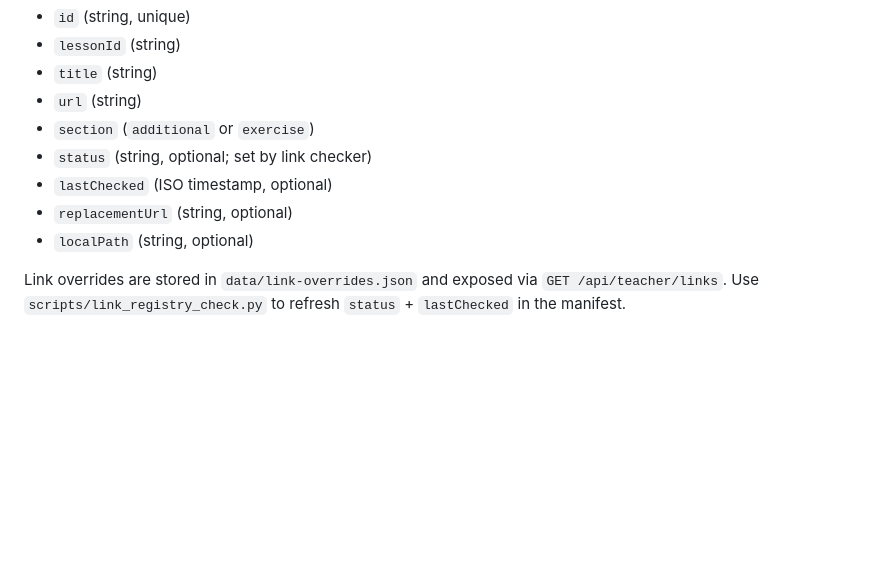
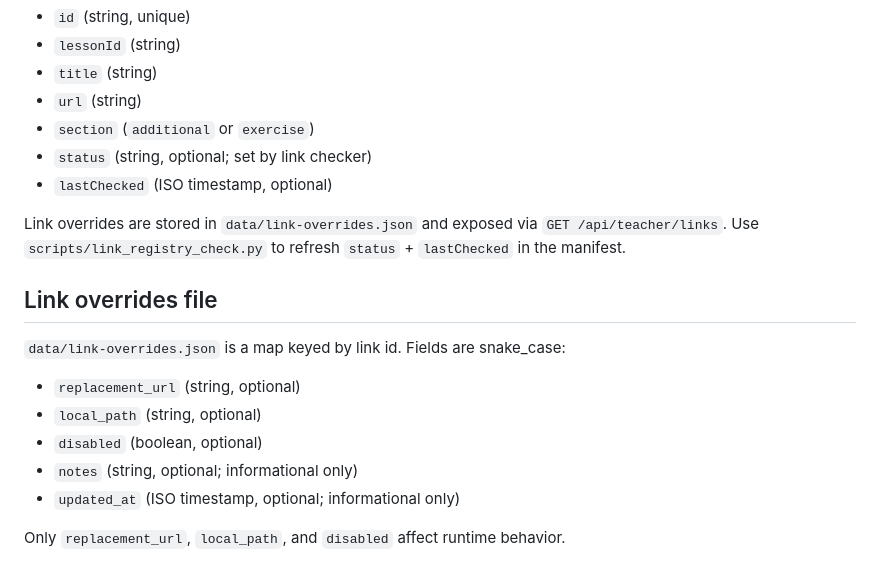
Before and after one commit to tomd1415/post16_lessons, a Markdown page: docs/lesson-manifest.md, the part around the change. Drawn GitHub-style; blank space fills up the shorter version.

```diff
--- a/docs/lesson-manifest.md
+++ b/docs/lesson-manifest.md
@@ -69,8 +69,16 @@ Fields in `linksRegistry.items`:
 - `section` (`additional` or `exercise`)
 - `status` (string, optional; set by link checker)
 - `lastChecked` (ISO timestamp, optional)
-- `replacementUrl` (string, optional)
-- `localPath` (string, optional)
 
 Link overrides are stored in `data/link-overrides.json` and exposed via `GET /api/teacher/links`.
 Use `scripts/link_registry_check.py` to refresh `status` + `lastChecked` in the manifest.
+
+## Link overrides file
+`data/link-overrides.json` is a map keyed by link id. Fields are snake_case:
+- `replacement_url` (string, optional)
+- `local_path` (string, optional)
+- `disabled` (boolean, optional)
+- `notes` (string, optional; informational only)
+- `updated_at` (ISO timestamp, optional; informational only)
+
+Only `replacement_url`, `local_path`, and `disabled` affect runtime behavior.
```
Also changed, not shown: README.md (+11 -6 lines).
